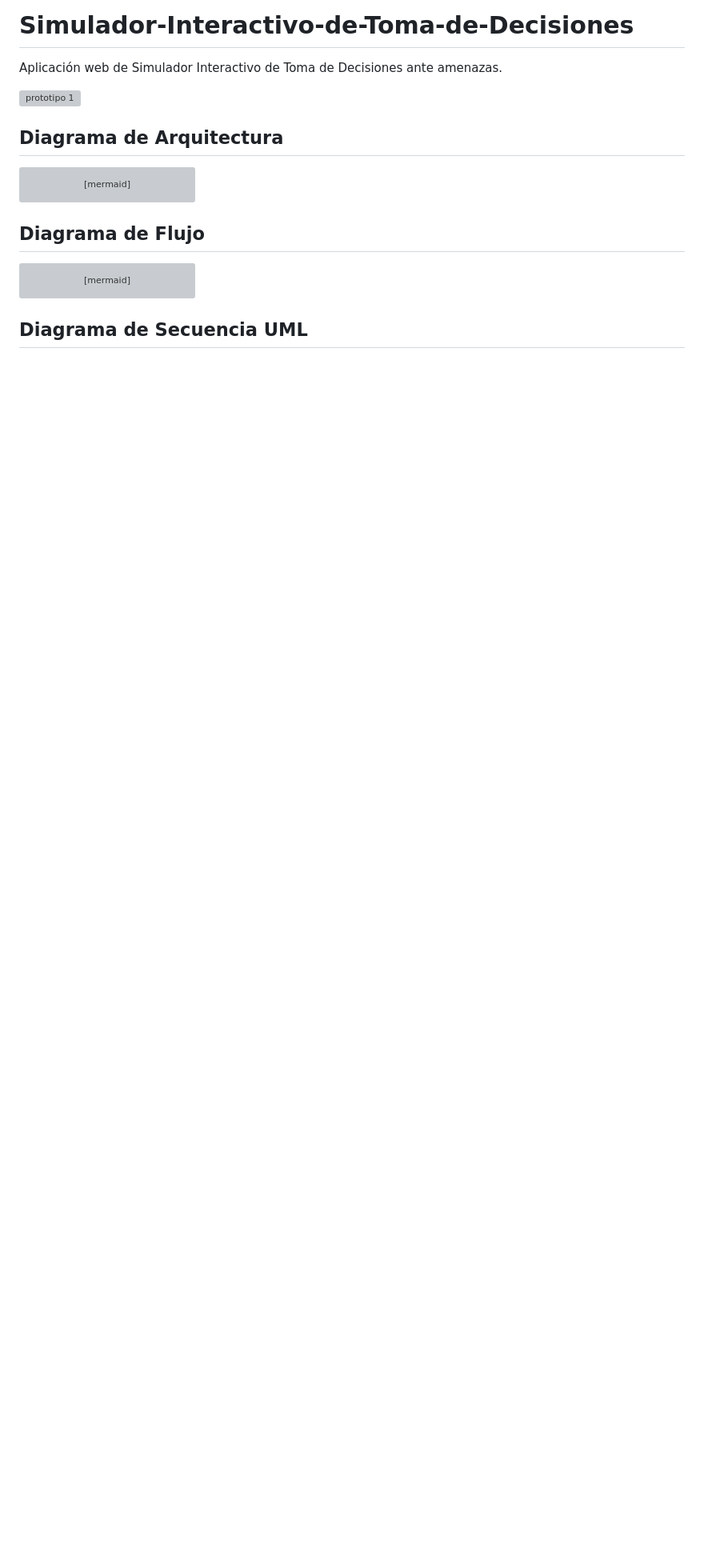
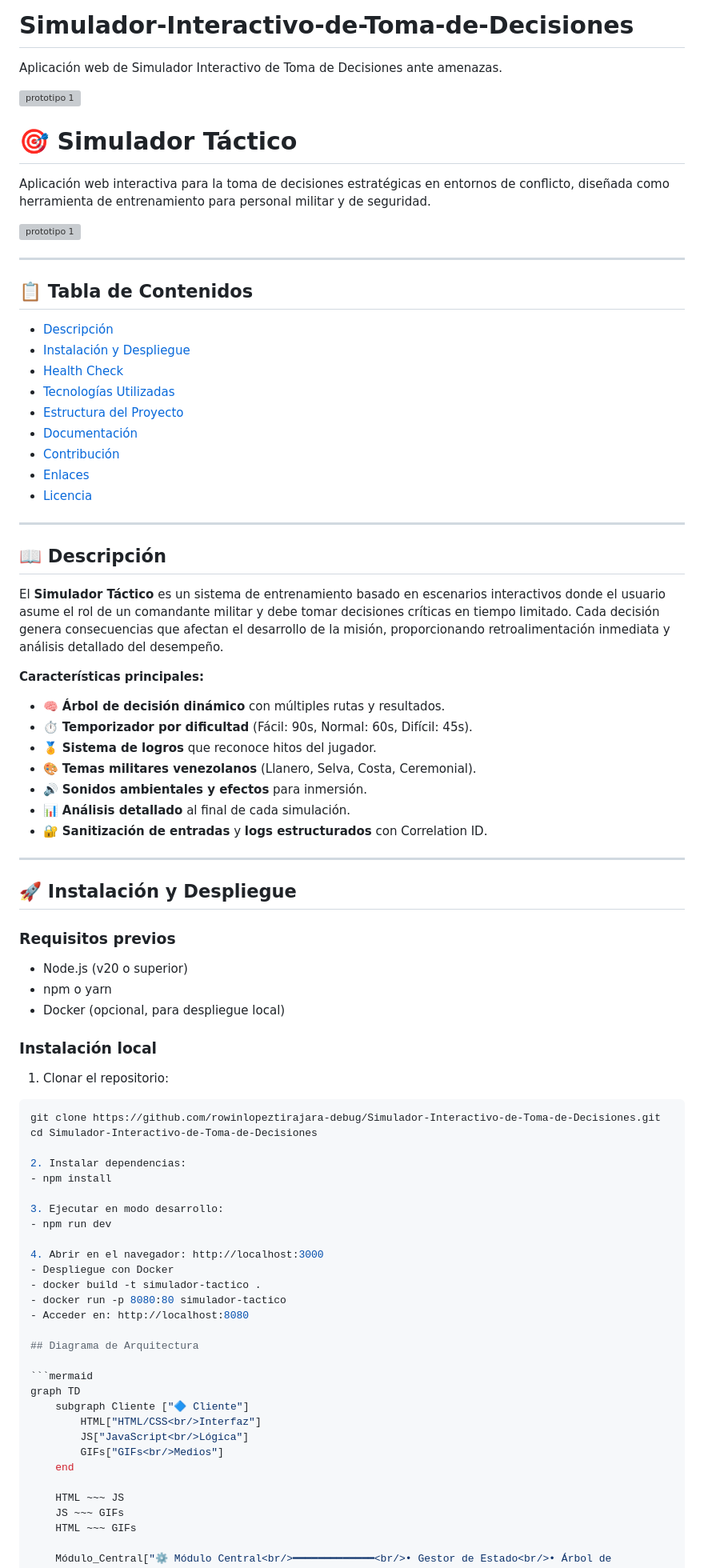
Before and after one commit to rowinlopeztirajara-debug/Simulador-Interactivo-de-Toma-de-Decisiones, a Markdown page: README.md, the part around the change. Shown at 80% size. Drawn GitHub-style; blank space fills up the shorter version; grey boxes are pictures that could not be loaded.

Commit message:
feat: correccion 3

````diff
--- a/README.md
+++ b/README.md
@@ -3,6 +3,69 @@
 Aplicación web de Simulador Interactivo de Toma de Decisiones ante amenazas.
 
 ![prototipo 1](https://github.com/user-attachments/assets/bc8a3687-a782-4afe-9aee-a5ae8a8d9c60)
+
+# 🎯 Simulador Táctico
+
+Aplicación web interactiva para la toma de decisiones estratégicas en entornos de conflicto, diseñada como herramienta de entrenamiento para personal militar y de seguridad.
+
+![prototipo 1](https://github.com/user-attachments/assets/bc8a3687-a782-4afe-9aee-a5ae8a8d9c60)
+
+---
+
+## 📋 Tabla de Contenidos
+
+- [Descripción](#-descripción)
+- [Instalación y Despliegue](#-instalación-y-despliegue)
+- [Health Check](#-health-check)
+- [Tecnologías Utilizadas](#-tecnologías-utilizadas)
+- [Estructura del Proyecto](#-estructura-del-proyecto)
+- [Documentación](#-documentación)
+- [Contribución](#-contribución)
+- [Enlaces](#-enlaces)
+- [Licencia](#-licencia)
+
+---
+
+## 📖 Descripción
+
+El **Simulador Táctico** es un sistema de entrenamiento basado en escenarios interactivos donde el usuario asume el rol de un comandante militar y debe tomar decisiones críticas en tiempo limitado. Cada decisión genera consecuencias que afectan el desarrollo de la misión, proporcionando retroalimentación inmediata y análisis detallado del desempeño.
+
+**Características principales:**
+- 🧠 **Árbol de decisión dinámico** con múltiples rutas y resultados.
+- ⏱️ **Temporizador por dificultad** (Fácil: 90s, Normal: 60s, Difícil: 45s).
+- 🏅 **Sistema de logros** que reconoce hitos del jugador.
+- 🎨 **Temas militares venezolanos** (Llanero, Selva, Costa, Ceremonial).
+- 🔊 **Sonidos ambientales y efectos** para inmersión.
+- 📊 **Análisis detallado** al final de cada simulación.
+- 🔐 **Sanitización de entradas** y **logs estructurados** con Correlation ID.
+
+---
+
+## 🚀 Instalación y Despliegue
+
+### Requisitos previos
+- Node.js (v20 o superior)
+- npm o yarn
+- Docker (opcional, para despliegue local)
+
+### Instalación local
+
+1. Clonar el repositorio:
+```bash
+git clone https://github.com/rowinlopeztirajara-debug/Simulador-Interactivo-de-Toma-de-Decisiones.git
+cd Simulador-Interactivo-de-Toma-de-Decisiones
+
+2. Instalar dependencias:
+- npm install
+
+3. Ejecutar en modo desarrollo:
+- npm run dev
+
+4. Abrir en el navegador: http://localhost:3000
+- Despliegue con Docker
+- docker build -t simulador-tactico .
+- docker run -p 8080:80 simulador-tactico
+- Acceder en: http://localhost:8080
 
 ## Diagrama de Arquitectura
 
````
